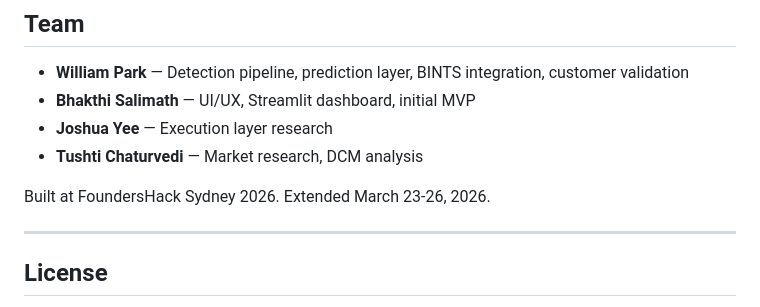
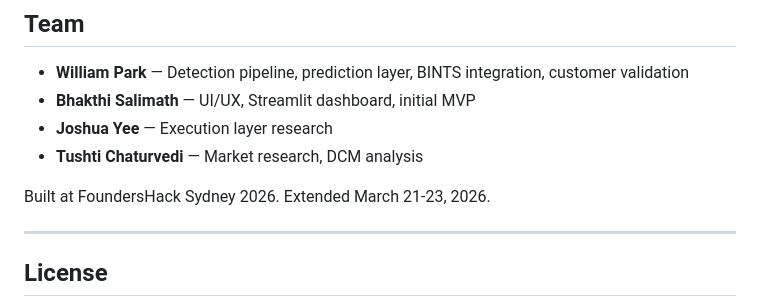
Before and after one commit to Park07/Spayce-demo, a Markdown page: README.md, the part around the change. GitHub-like rendering.

Commit message:
updated contributors + date

```diff
--- a/README.md
+++ b/README.md
@@ -295,7 +295,7 @@ crowd-stress-detector/
 - **Joshua Yee** — Execution layer research
 - **Tushti Chaturvedi** — Market research, DCM analysis
 
-Built at FoundersHack Sydney 2026. Extended March 23-26, 2026.
+Built at FoundersHack Sydney 2026. Extended March 21-23, 2026.
 
 ---
 
```
